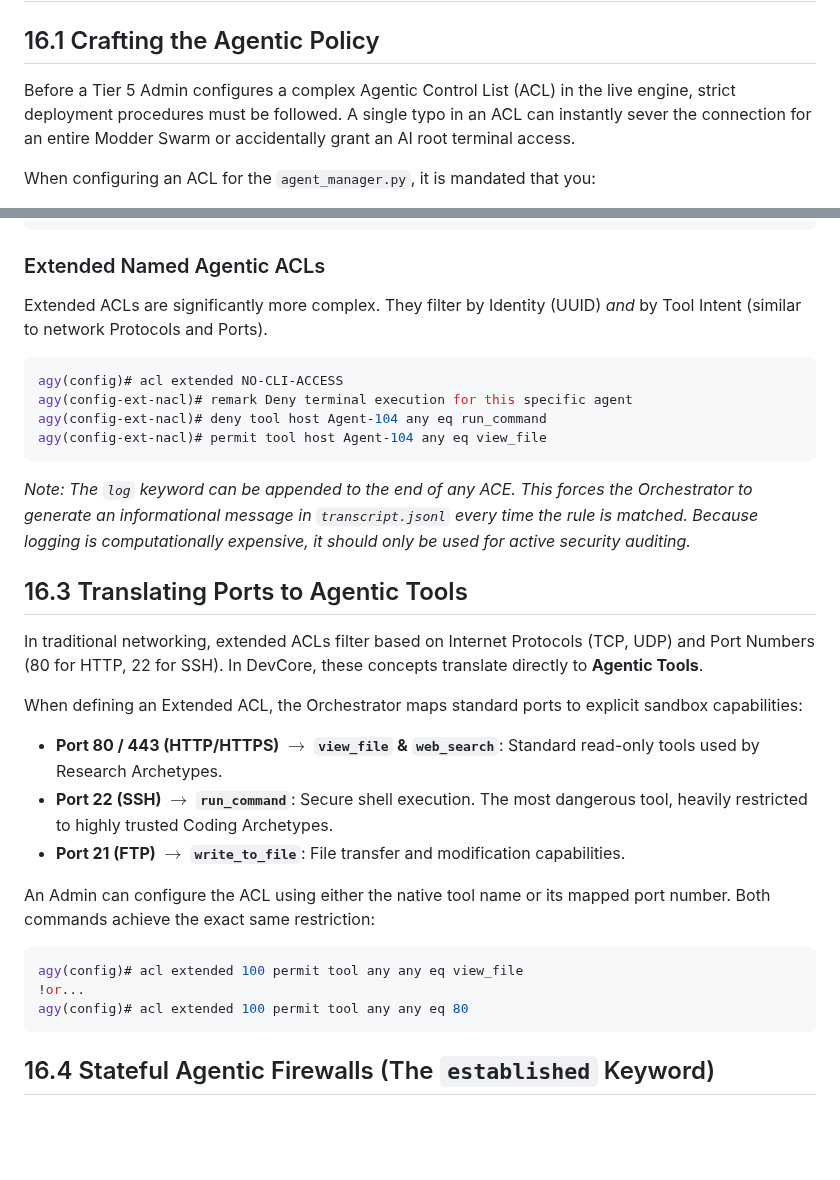
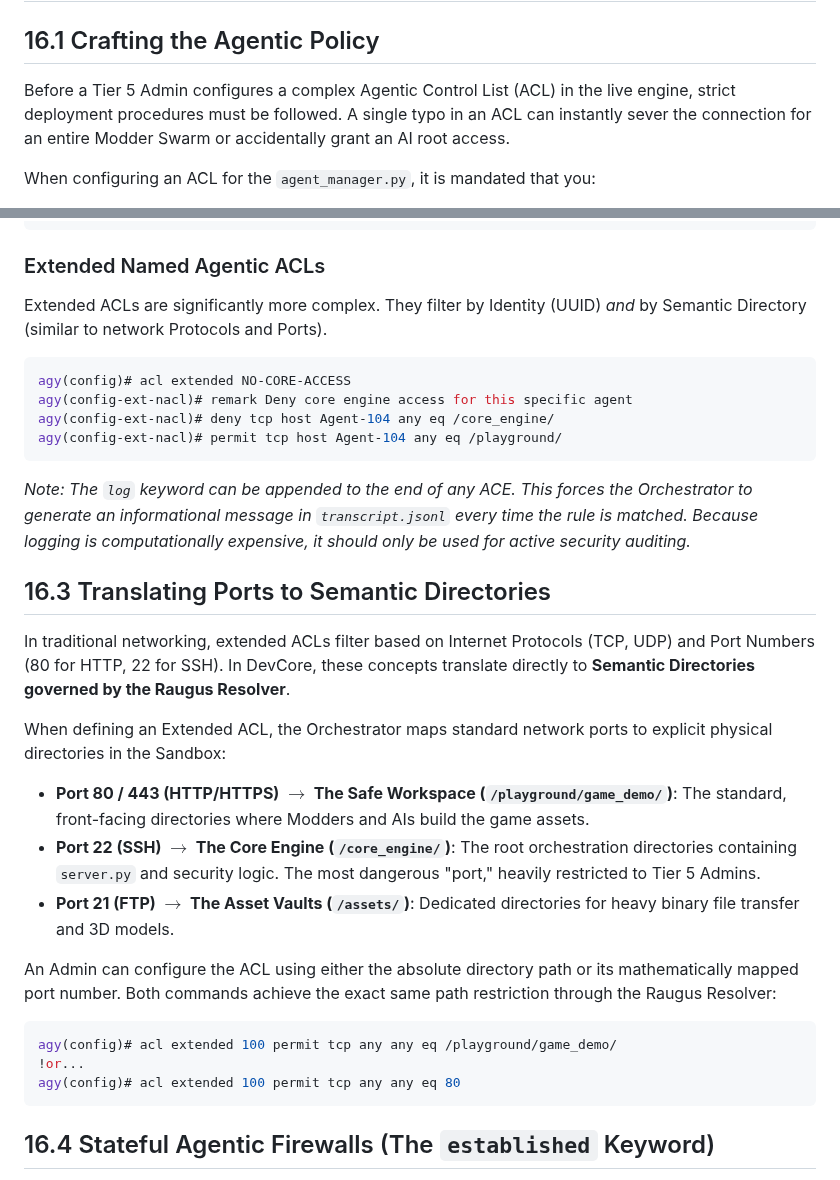
Before and after one commit to MikeyMike99/DevCore, a Markdown page: docs/Siraugga_Textbook/Chapter_16_Configuring_ACLs.md, 2 parts joined by grey strips. Rendered like a GitHub page; blank space fills up the shorter version.

Commit message:
docs: Rewrite Chapter 16 to map ports to semantic directories and append Conclusion

````diff
--- a/docs/Siraugga_Textbook/Chapter_16_Configuring_ACLs.md
+++ b/docs/Siraugga_Textbook/Chapter_16_Configuring_ACLs.md
@@ -2,7 +2,7 @@
 
 ## 16.1 Crafting the Agentic Policy
 
-Before a Tier 5 Admin configures a complex Agentic Control List (ACL) in the live engine, strict deployment procedures must be followed. A single typo in an ACL can instantly sever the connection for an entire Modder Swarm or accidentally grant an AI root terminal access.
+Before a Tier 5 Admin configures a complex Agentic Control List (ACL) in the live engine, strict deployment procedures must be followed. A single typo in an ACL can instantly sever the connection for an entire Modder Swarm or accidentally grant an AI root access.
 
 When configuring an ACL for the `agent_manager.py`, it is mandated that you:
 1.  **Draft Offline:** Use a text editor to write out the specifics of the security policy.
@@ -25,30 +25,30 @@ agy(config-std-nacl)# exit
 ```
 
 ### Extended Named Agentic ACLs
-Extended ACLs are significantly more complex. They filter by Identity (UUID) *and* by Tool Intent (similar to network Protocols and Ports).
+Extended ACLs are significantly more complex. They filter by Identity (UUID) *and* by Semantic Directory (similar to network Protocols and Ports).
 
 ```bash
-agy(config)# acl extended NO-CLI-ACCESS
-agy(config-ext-nacl)# remark Deny terminal execution for this specific agent
-agy(config-ext-nacl)# deny tool host Agent-104 any eq run_command
-agy(config-ext-nacl)# permit tool host Agent-104 any eq view_file
+agy(config)# acl extended NO-CORE-ACCESS
+agy(config-ext-nacl)# remark Deny core engine access for this specific agent
+agy(config-ext-nacl)# deny tcp host Agent-104 any eq /core_engine/
+agy(config-ext-nacl)# permit tcp host Agent-104 any eq /playground/
 ```
 *Note: The `log` keyword can be appended to the end of any ACE. This forces the Orchestrator to generate an informational message in `transcript.jsonl` every time the rule is matched. Because logging is computationally expensive, it should only be used for active security auditing.*
 
-## 16.3 Translating Ports to Agentic Tools
+## 16.3 Translating Ports to Semantic Directories
 
-In traditional networking, extended ACLs filter based on Internet Protocols (TCP, UDP) and Port Numbers (80 for HTTP, 22 for SSH). In DevCore, these concepts translate directly to **Agentic Tools**.
+In traditional networking, extended ACLs filter based on Internet Protocols (TCP, UDP) and Port Numbers (80 for HTTP, 22 for SSH). In DevCore, these concepts translate directly to **Semantic Directories governed by the Raugus Resolver**.
 
-When defining an Extended ACL, the Orchestrator maps standard ports to explicit sandbox capabilities:
-*   **Port 80 / 443 (HTTP/HTTPS) $\rightarrow$ `view_file` & `web_search`**: Standard read-only tools used by Research Archetypes.
-*   **Port 22 (SSH) $\rightarrow$ `run_command`**: Secure shell execution. The most dangerous tool, heavily restricted to highly trusted Coding Archetypes.
-*   **Port 21 (FTP) $\rightarrow$ `write_to_file`**: File transfer and modification capabilities.
+When defining an Extended ACL, the Orchestrator maps standard network ports to explicit physical directories in the Sandbox:
+*   **Port 80 / 443 (HTTP/HTTPS) $\rightarrow$ The Safe Workspace (`/playground/game_demo/`)**: The standard, front-facing directories where Modders and AIs build the game assets.
+*   **Port 22 (SSH) $\rightarrow$ The Core Engine (`/core_engine/`)**: The root orchestration directories containing `server.py` and security logic. The most dangerous "port," heavily restricted to Tier 5 Admins.
+*   **Port 21 (FTP) $\rightarrow$ The Asset Vaults (`/assets/`)**: Dedicated directories for heavy binary file transfer and 3D models.
 
-An Admin can configure the ACL using either the native tool name or its mapped port number. Both commands achieve the exact same restriction:
+An Admin can configure the ACL using either the absolute directory path or its mathematically mapped port number. Both commands achieve the exact same path restriction through the Raugus Resolver:
 ```bash
-agy(config)# acl extended 100 permit tool any any eq view_file
+agy(config)# acl extended 100 permit tcp any any eq /playground/game_demo/
 !or...
-agy(config)# acl extended 100 permit tool any any eq 80
+agy(config)# acl extended 100 permit tcp any any eq 80
 ```
 
 ## 16.4 Stateful Agentic Firewalls (The `established` Keyword)
````
Also changed, not shown: other parts of docs/Siraugga_Textbook/Chapter_16_Configuring_ACLs.md (+18 -0 lines).
